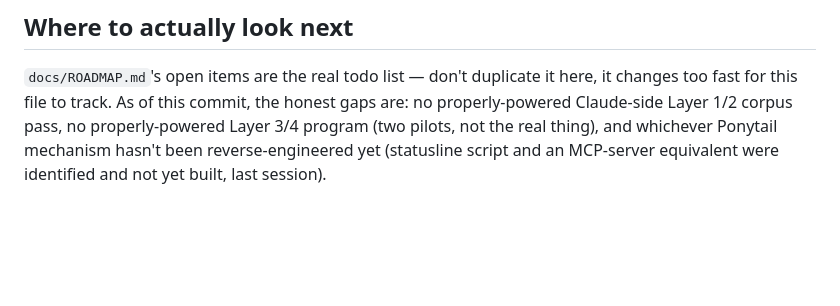
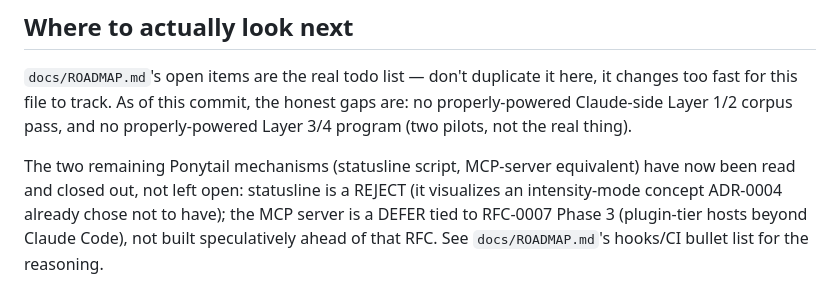
Before and after one commit to bhouvana/Instinct, a Markdown page: CLAUDE.md, the part around the change. GitHub-like rendering; blank space fills up the shorter version.

```diff
--- a/CLAUDE.md
+++ b/CLAUDE.md
@@ -106,8 +106,12 @@ run Instinct-unaware). Two companion skills (`skills/instinct-review`,
 
 `docs/ROADMAP.md`'s open items are the real todo list — don't duplicate it
 here, it changes too fast for this file to track. As of this commit, the
-honest gaps are: no properly-powered Claude-side Layer 1/2 corpus pass, no
-properly-powered Layer 3/4 program (two pilots, not the real thing), and
-whichever Ponytail mechanism hasn't been reverse-engineered yet (statusline
-script and an MCP-server equivalent were identified and not yet built,
-last session).
+honest gaps are: no properly-powered Claude-side Layer 1/2 corpus pass, and
+no properly-powered Layer 3/4 program (two pilots, not the real thing).
+
+The two remaining Ponytail mechanisms (statusline script, MCP-server
+equivalent) have now been read and closed out, not left open: statusline
+is a REJECT (it visualizes an intensity-mode concept ADR-0004 already
+chose not to have); the MCP server is a DEFER tied to RFC-0007 Phase 3
+(plugin-tier hosts beyond Claude Code), not built speculatively ahead of
+that RFC. See `docs/ROADMAP.md`'s hooks/CI bullet list for the reasoning.
```
Also changed, not shown: docs/ROADMAP.md (+25 -0 lines).
